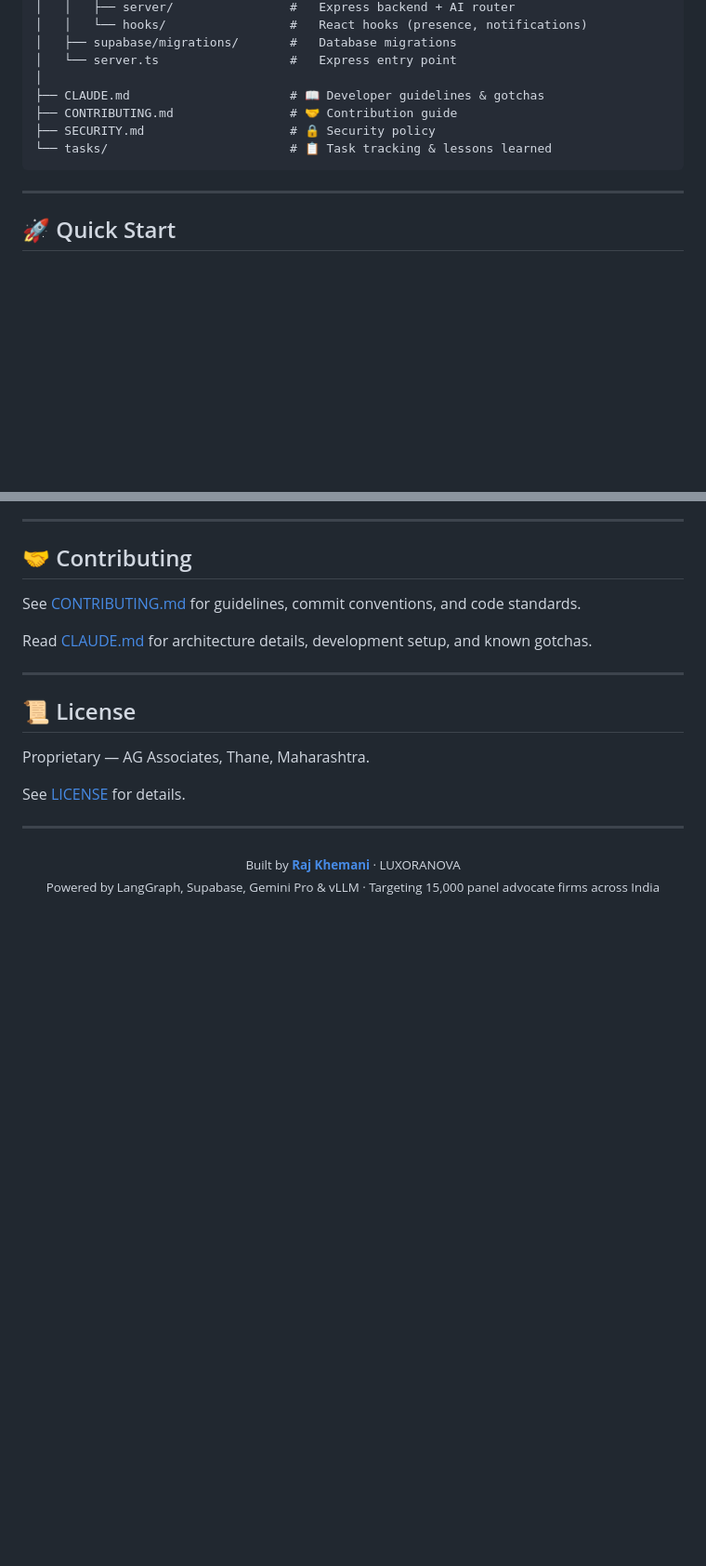
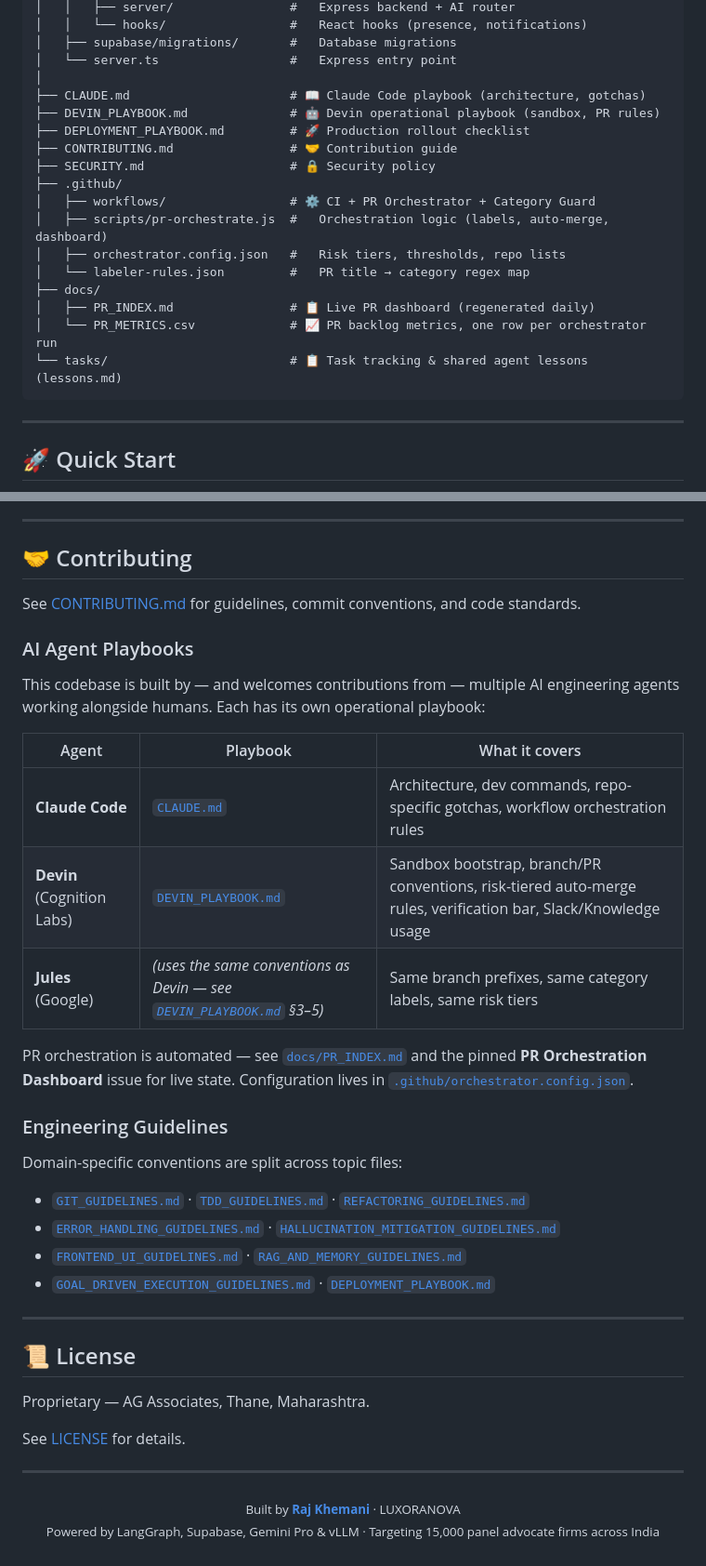
Before and after one commit to LUXORANOVA9/AGASSOCIATES, a Markdown page: README.md, 2 parts joined by grey strips. Shown at 93% size. GitHub-like rendering; blank space fills up the shorter version.

````diff
--- a/README.md
+++ b/README.md
@@ -217,10 +217,20 @@ AGASSOCIATES/
 │   ├── supabase/migrations/       #   Database migrations
 │   └── server.ts                  #   Express entry point
 │
-├── CLAUDE.md                      # 📖 Developer guidelines & gotchas
+├── CLAUDE.md                      # 📖 Claude Code playbook (architecture, gotchas)
+├── DEVIN_PLAYBOOK.md              # 🤖 Devin operational playbook (sandbox, PR rules)
+├── DEPLOYMENT_PLAYBOOK.md         # 🚀 Production rollout checklist
 ├── CONTRIBUTING.md                # 🤝 Contribution guide
 ├── SECURITY.md                    # 🔒 Security policy
-└── tasks/                         # 📋 Task tracking & lessons learned
+├── .github/
+│   ├── workflows/                 # ⚙️ CI + PR Orchestrator + Category Guard
+│   ├── scripts/pr-orchestrate.js  #   Orchestration logic (labels, auto-merge, dashboard)
+│   ├── orchestrator.config.json   #   Risk tiers, thresholds, repo lists
+│   └── labeler-rules.json         #   PR title → category regex map
+├── docs/
+│   ├── PR_INDEX.md                # 📋 Live PR dashboard (regenerated daily)
+│   └── PR_METRICS.csv             # 📈 PR backlog metrics, one row per orchestrator run
+└── tasks/                         # 📋 Task tracking & shared agent lessons (lessons.md)
 ```
 
 ---
@@ -316,7 +326,26 @@ See [SECURITY.md](./SECURITY.md) for vulnerability reporting.
 
 See [CONTRIBUTING.md](./CONTRIBUTING.md) for guidelines, commit conventions, and code standards.
 
-Read [CLAUDE.md](./CLAUDE.md) for architecture details, development setup, and known gotchas.
+### AI Agent Playbooks
+
+This codebase is built by — and welcomes contributions from — multiple AI engineering agents working alongside humans. Each has its own operational playbook:
+
+| Agent | Playbook | What it covers |
+|-------|----------|---------------|
+| **Claude Code** | [`CLAUDE.md`](./CLAUDE.md) | Architecture, dev commands, repo-specific gotchas, workflow orchestration rules |
+| **Devin** (Cognition Labs) | [`DEVIN_PLAYBOOK.md`](./DEVIN_PLAYBOOK.md) | Sandbox bootstrap, branch/PR conventions, risk-tiered auto-merge rules, verification bar, Slack/Knowledge usage |
+| **Jules** (Google) | _(uses the same conventions as Devin — see [`DEVIN_PLAYBOOK.md`](./DEVIN_PLAYBOOK.md) §3–5)_ | Same branch prefixes, same category labels, same risk tiers |
+
+PR orchestration is automated — see [`docs/PR_INDEX.md`](./docs/PR_INDEX.md) and the pinned **PR Orchestration Dashboard** issue for live state. Configuration lives in [`.github/orchestrator.config.json`](./.github/orchestrator.config.json).
+
+### Engineering Guidelines
+
+Domain-specific conventions are split across topic files:
+
+- [`GIT_GUIDELINES.md`](./GIT_GUIDELINES.md) · [`TDD_GUIDELINES.md`](./TDD_GUIDELINES.md) · [`REFACTORING_GUIDELINES.md`](./REFACTORING_GUIDELINES.md)
+- [`ERROR_HANDLING_GUIDELINES.md`](./ERROR_HANDLING_GUIDELINES.md) · [`HALLUCINATION_MITIGATION_GUIDELINES.md`](./HALLUCINATION_MITIGATION_GUIDELINES.md)
+- [`FRONTEND_UI_GUIDELINES.md`](./FRONTEND_UI_GUIDELINES.md) · [`RAG_AND_MEMORY_GUIDELINES.md`](./RAG_AND_MEMORY_GUIDELINES.md)
+- [`GOAL_DRIVEN_EXECUTION_GUIDELINES.md`](./GOAL_DRIVEN_EXECUTION_GUIDELINES.md) · [`DEPLOYMENT_PLAYBOOK.md`](./DEPLOYMENT_PLAYBOOK.md)
 
 ---
 
````
Also changed, not shown: DEVIN_PLAYBOOK.md (added, +154 -0 lines).
